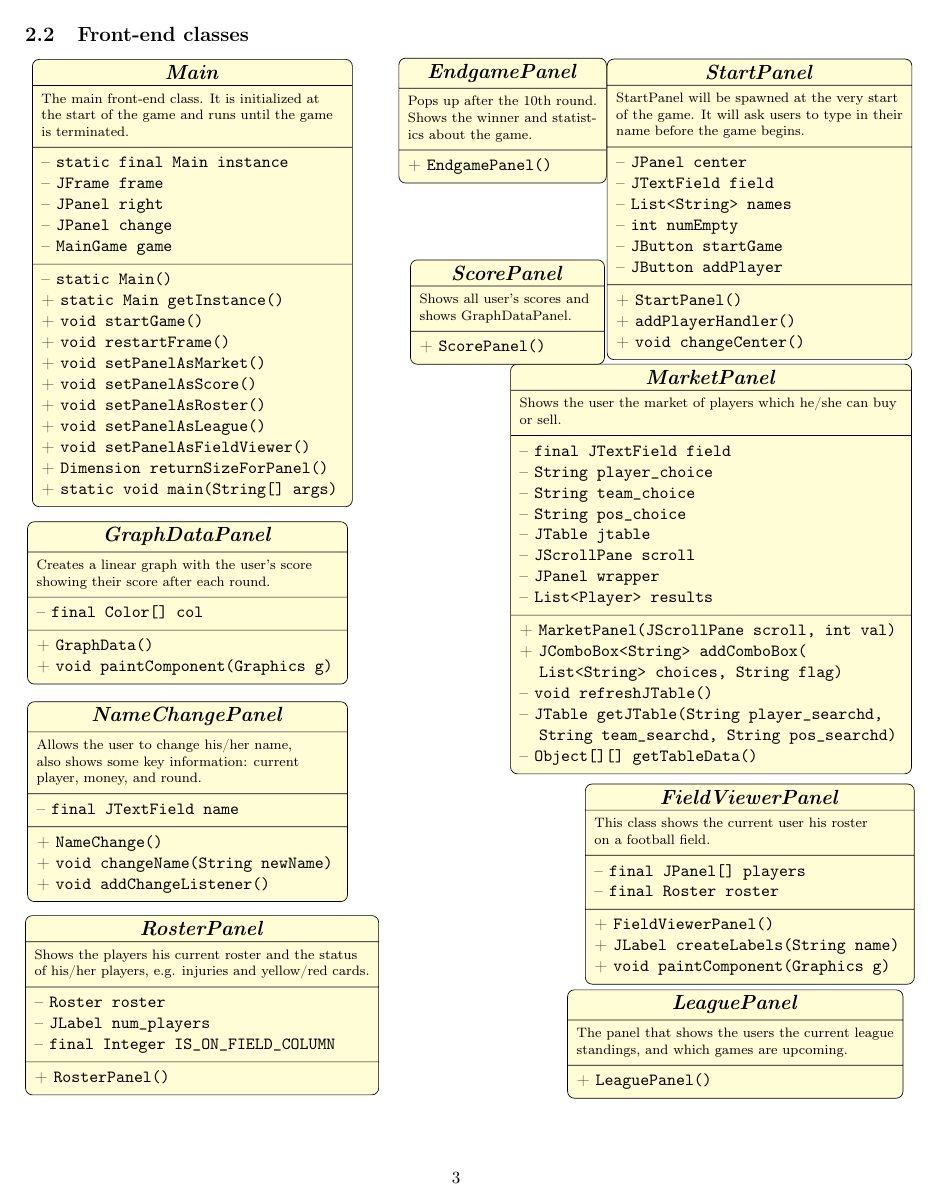
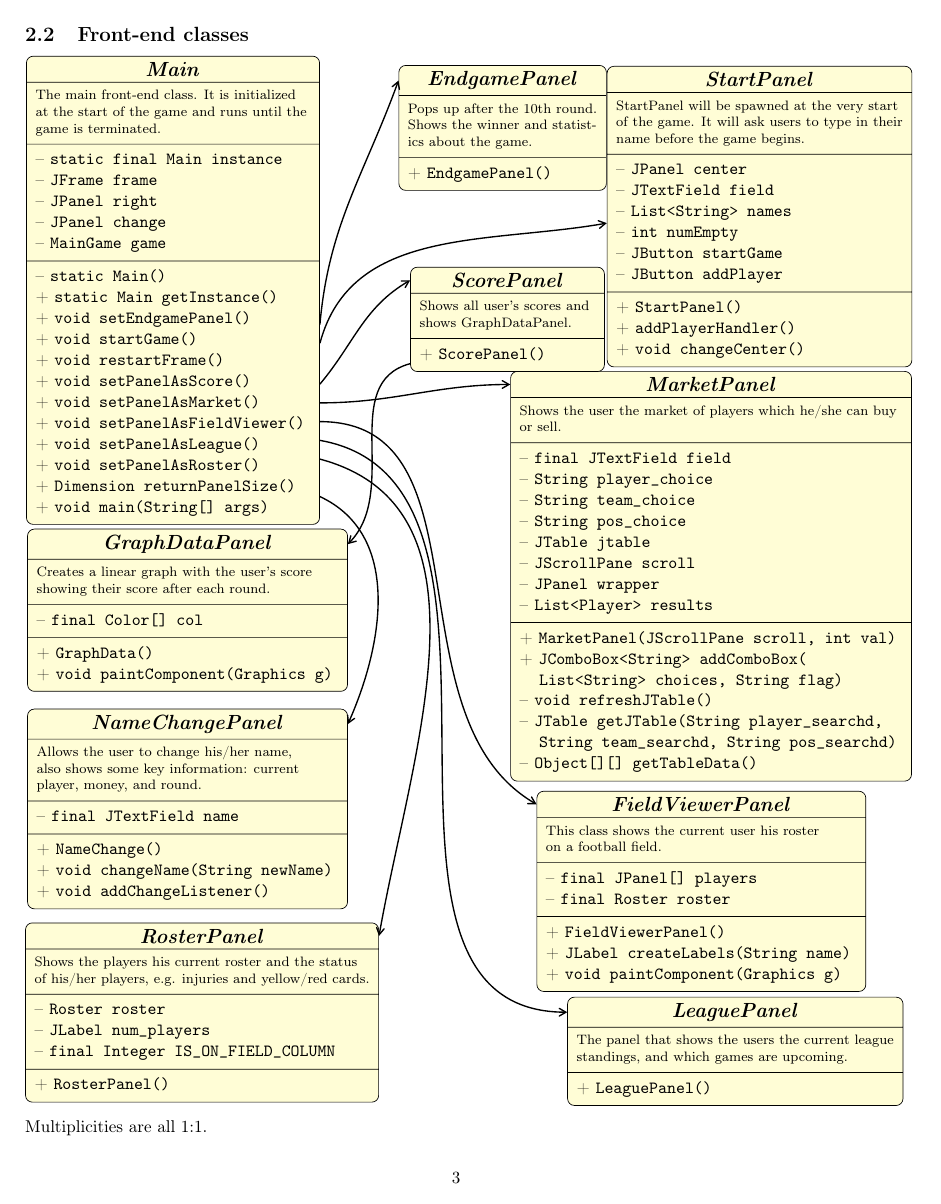
Before and after one commit to birkz/fantasy-football, a LaTeX problem sheet (latex/group_assignment4.tex): page 4 of 7. Compiled offline with pdfLaTeX.

Commit message:
some arrows added to class diagrams

```diff
--- a/latex/group_assignment4.tex
+++ b/latex/group_assignment4.tex
@@ -330,44 +330,6 @@ $N$ is er number of total users in the current game and $P$ is the total amount
 \subsection{Front-end classes}
 \begin{tikzpicture}
 %% ==========================================
-%% Main
-%% ==========================================
-\begin{scope}[xshift=-0.2cm,yshift=0cm]
-\node[umlclass] (main)
- {\textbf{\large \textit{Main}}
- \nodepart{two}
-  {\footnotesize
-  \begin{tabular}{l}
-   The main front-end class. It is initialized at\\
-   the start of the game and runs until the game\\
-   is terminated.
-  \end{tabular}}
- \nodepart{three}
-  \begin{tabular}{l}
-   -- \texttt{static final Main instance}\\
-   -- \texttt{JFrame frame}\\
-   -- \texttt{JPanel right}\\
-   -- \texttt{JPanel change}\\
-   -- \texttt{MainGame game}\\
-  \end{tabular}
- \nodepart{four}
-  \begin{tabular}{l}
-   -- \texttt{static Main()}\\
-   + \texttt{static Main getInstance()}\\
-   + \texttt{void startGame()}\\
-   + \texttt{void restartFrame()}\\
-   + \texttt{void setPanelAsMarket()}\\
-   + \texttt{void setPanelAsScore()}\\
-   + \texttt{void setPanelAsRoster()}\\
-   + \texttt{void setPanelAsLeague()}\\
-   + \texttt{void setPanelAsFieldViewer()}\\
-   + \texttt{Dimension returnSizeForPanel()}\\
-   + \texttt{static void main(String[] args)}\\
-  \end{tabular}
- };
-\end{scope}
-
-%% ==========================================
 %% Start Panel
 %% ==========================================
 \begin{scope}[xshift=11.5cm,yshift=1.52cm]
@@ -592,9 +554,82 @@ $N$ is er number of total users in the current game and $P$ is the total amount
   \end{tabular}
  };
 \end{scope}
+
+%% ==========================================
+%% Main
+%% ==========================================
+\begin{scope}[xshift=-0.6cm,yshift=0cm]
+\node[umlclass] (main)
+ {\textbf{\large \textit{Main}}
+ \nodepart{two}
+  {\footnotesize
+  \begin{tabular}{l}
+   The main front-end class. It is initialized\\
+   at the start of the game and runs until the\\
+   game is terminated.
+  \end{tabular}}
+ \nodepart{three}
+  \begin{tabular}{l}
+   -- \texttt{static final Main instance}\\
+   -- \texttt{JFrame frame}\\
+   -- \texttt{JPanel right}\\
+   -- \texttt{JPanel change}\\
+   -- \texttt{MainGame game}\\
+  \end{tabular}
+ \nodepart{four}
+  \begin{tabular}{l}
+   -- \texttt{static Main()}\\
+   + \texttt{static Main getInstance()}\\
+   + \texttt{void setEndgamePanel()}\\
+   + \texttt{void startGame()}\\
+   + \texttt{void restartFrame()}\\
+   + \texttt{void setPanelAsScore()}\\
+   + \texttt{void setPanelAsMarket()}\\
+   + \texttt{void setPanelAsFieldViewer()}\\
+   + \texttt{void setPanelAsLeague()}\\
+   + \texttt{void setPanelAsRoster()}\\
+   + \texttt{Dimension returnPanelSize()}\\
+   + \texttt{void main(String[] args)}\\
+  \end{tabular}
+ };
+\end{scope}
+
+%% ==========================================
+%% Allar örvar teiknaðar hér
+%% ==========================================
+% main to startpanel
+\draw[arrows={-angle 60},thick] ([yshift=29pt]main.four east) to [out=75, in=-170](startpanel.three west);
+
+% main to endgamepanel
+\draw[arrows={-angle 60},thick] ([yshift=40pt]main.four east) to [out=85, in=-110](endgamepanel.text west);
+
+% main to scorepanel
+\draw[arrows={-angle 60},thick] ([yshift=5pt]main.four east) to [out=50, in=-150](scorepanel.text west);
+
+% main to marketpanel
+\draw[arrows={-angle 60},thick] ([yshift=-6pt]main.four east) to [out=0, in=180](marketpanel.text west);
+
+% main to fieldviewerpanel
+\draw[arrows={-angle 60},thick] ([yshift=-17pt]main.four east) to [out=0, in=150](fieldviewerpanel.text west);
+
+% main to leaguepanel
+\draw[arrows={-angle 60},thick] ([yshift=-28pt]main.four east) to [out=-10, in=180](leaguepanel.text west);
+
+% main to rosterpanel
+\draw[arrows={-angle 60},thick] ([yshift=-39pt]main.four east) to [out=-15, in=80](rosterpanel.text east);
+
+% main to namechangepanel
+\draw[arrows={-angle 60},thick] ([yshift=-61pt]main.four east) to [out=-25, in=66](namechange.text east);
+
+% scorepanel to graphdatapanel
+\draw[arrows={-angle 60},thick] ([yshift=-26pt]scorepanel.four west) to [out=-165, in=45](graphdatapanel.text east);
 \end{tikzpicture}
 
-\subsection{Component classes}
+Multiplicities are all 1:1.
+
+\subsubsection{Component classes}
+We are also using the following two component classes
+
 \begin{tikzpicture}
 %% ==========================================
 %% HandleButtons
```
Also changed, not shown: latex/group_assignment4.pdf, latex/group_assignment4.tex (9 more changed lines).
